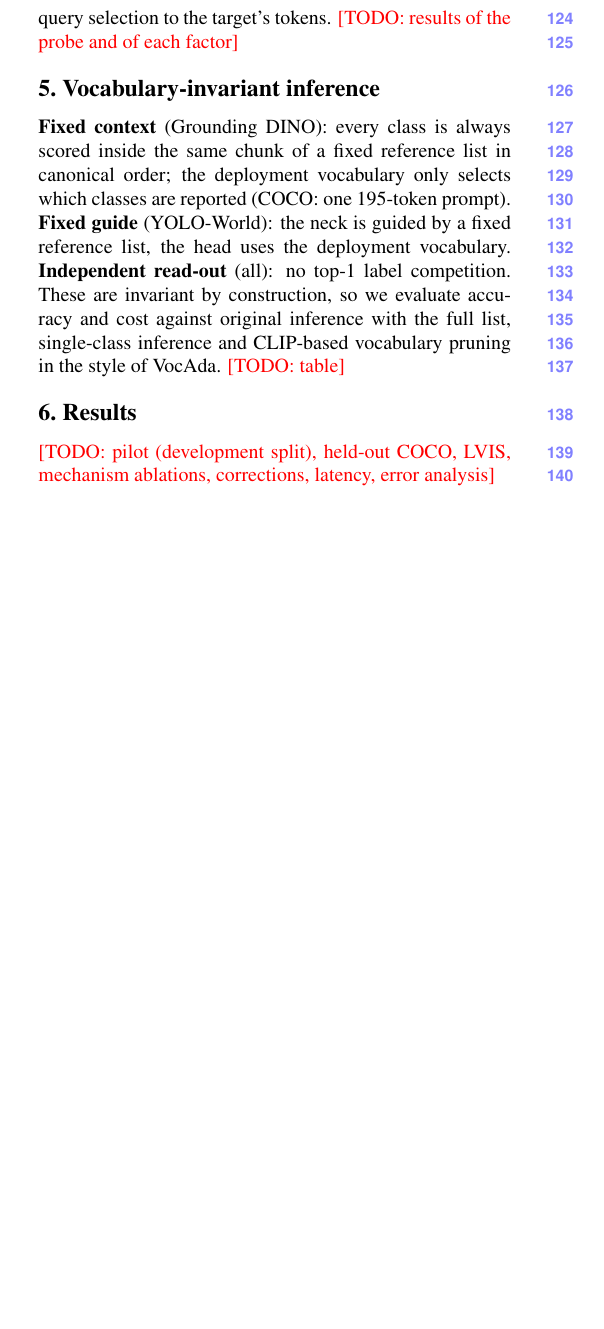
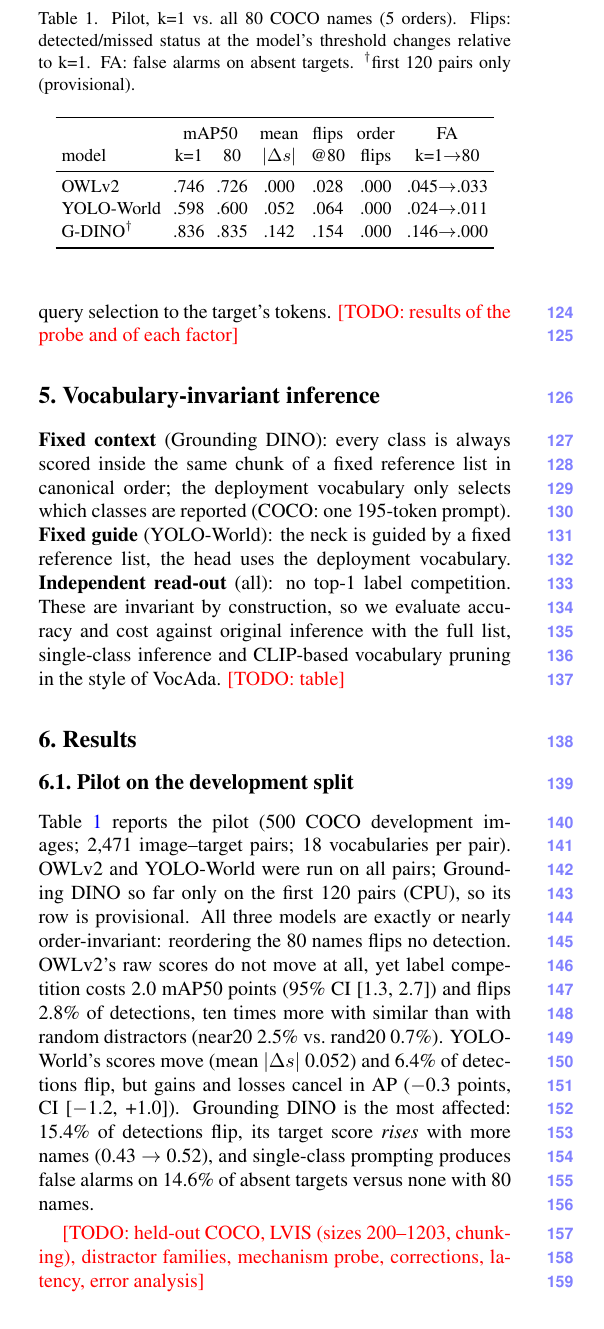
Before and after one commit to apersonli55555/Research, a LaTeX paper (ovd/paper/paper.tex): part of one column of page 2 of 3, cut at the place of the change, the shorter picture padded with empty space. Compiled offline with pdfLaTeX.

Commit message:
Paper: pilot table and text from RESULTS runs 1b-1d

```diff
--- a/ovd/paper/paper.tex
+++ b/ovd/paper/paper.tex
@@ -103,7 +103,29 @@
 pruning in the style of VocAda. \todo{table}
 
 \section{Results}
-\todo{pilot (development split), held-out COCO, LVIS, mechanism ablations, corrections, latency, error analysis}
+\subsection{Pilot on the development split}
+Table~\ref{tab:pilot} reports the pilot (500 COCO development images; 2{,}471 image--target pairs; 18 vocabularies per
+pair). OWLv2 and YOLO-World were run on all pairs; Grounding DINO so far only on the first 120 pairs (CPU), so its row
+is provisional. All three models are exactly or nearly order-invariant: reordering the 80 names flips no detection.
+OWLv2's raw scores do not move at all, yet label competition costs 2.0 mAP50 points (95\% CI [1.3, 2.7]) and flips
+2.8\% of detections, ten times more with similar than with random distractors (near20 2.5\% vs.\ rand20 0.7\%).
+YOLO-World's scores move (mean $|\Delta s|$ 0.052) and 6.4\% of detections flip, but gains and losses cancel in AP
+($-$0.3 points, CI [$-$1.2, +1.0]). Grounding DINO is the most affected: 15.4\% of detections flip, its target score
+\emph{rises} with more names (0.43 $\rightarrow$ 0.52), and single-class prompting produces false alarms on 14.6\% of
+absent targets versus none with 80 names.
+
+\begin{table}[t]\centering\small\setlength{\tabcolsep}{3pt}
+\caption{Pilot, k=1 vs.\ all 80 COCO names (5 orders). Flips: detected/missed status at the model's threshold changes
+relative to k=1. FA: false alarms on absent targets. $^\dagger$first 120 pairs only (provisional).}\label{tab:pilot}
+\begin{tabular}{lcccccc}\toprule
+ & \multicolumn{2}{c}{mAP50} & mean & flips & order & FA \\
+model & k=1 & 80 & $|\Delta s|$ & @80 & flips & k=1$\to$80\\\midrule
+OWLv2 & .746 & .726 & .000 & .028 & .000 & .045$\to$.033\\
+YOLO-World & .598 & .600 & .052 & .064 & .000 & .024$\to$.011\\
+G-DINO$^\dagger$ & .836 & .835 & .142 & .154 & .000 & .146$\to$.000\\\bottomrule
+\end{tabular}\end{table}
+
+\todo{held-out COCO, LVIS (sizes 200--1203, chunking), distractor families, mechanism probe, corrections, latency, error analysis}
 
 \section{Limitations}
 Base/small checkpoints only (one 24\,GB GPU); two datasets; the visually confusable family is defined with CLIP; the
```
Also changed, not shown: ovd/paper/paper.pdf.
